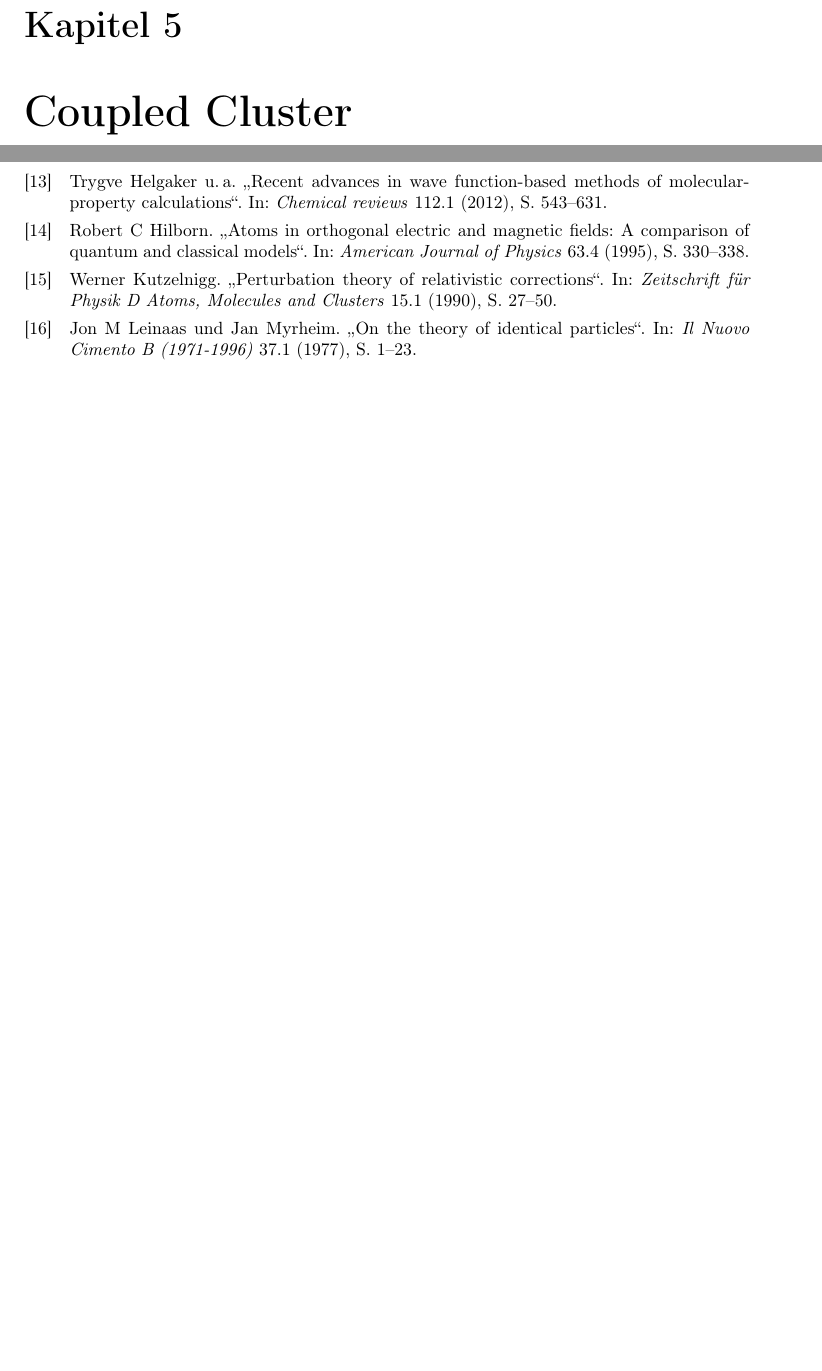
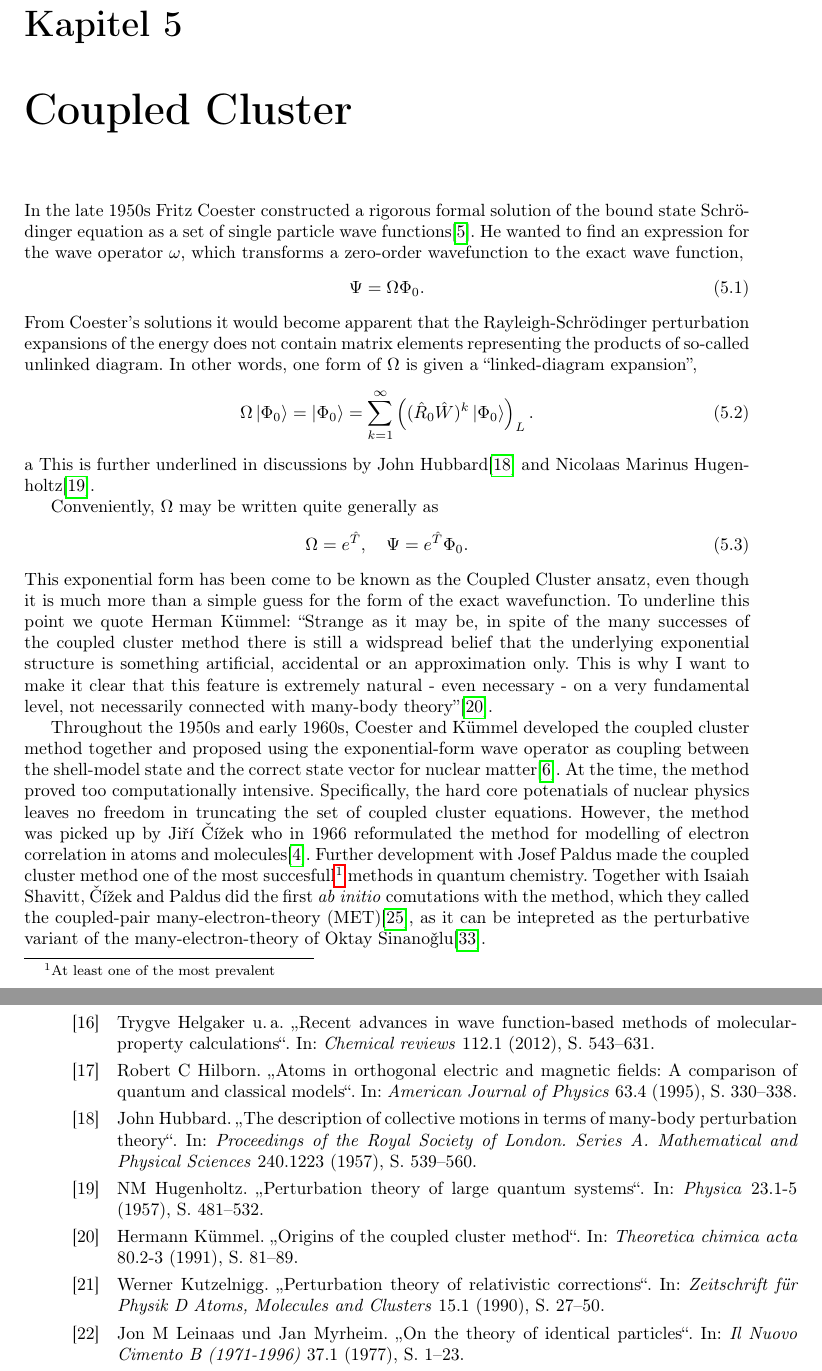
Before and after one commit to gregwinther/taifun, a LaTeX thesis (main.tex, which reads packages.sty, references.bib, theory/many_body/coupled_cluster.tex): two parts of pages 37 and 71 of 72 before the commit and two parts of pages 37 and 72 of 73 after it, joined at a grey line, cut so that both start at the same text, the shorter picture padded with empty space. Compiled offline with pdfLaTeX.

Commit message:
Write CC intro/history.

```diff
--- a/packages.sty
+++ b/packages.sty
@@ -27,6 +27,7 @@
 \usepackage[breaklinks=true]{hyperref}
 
 \usepackage[T1]{fontenc}
+\usepackage[utf8]{inputenc}
 \usepackage[top=4cm,bottom=4cm,left=2.8cm,right=3.75cm,asymmetric,twoside]{geometry}
 \usepackage{epigraph}
 \usepackage{dsfont}
--- a/references.bib
+++ b/references.bib
@@ -306,3 +316,21 @@
   year={1998},
   publisher={IOP Publishing}
 }
+
+@article{hubbard1957description,
+  title={The description of collective motions in terms of many-body perturbation theory},
+  author={Hubbard, John},
+  journal={Proceedings of the Royal Society of London. Series A. Mathematical and Physical Sciences},
+  volume={240},
+  number={1223},
+  pages={539--560},
+  year={1957},
+  publisher={The Royal Society London}
+}
+
+@article{hugenholtz1957perturbation,
+  title={Perturbation theory of large quantum systems},
+  author={Hugenholtz, NM},
+  journal={Physica},
+  volume={23},
+  number={1-5},
@@ -308,0 +342,8 @@
+@article{kummel1991origins,
+  title={Origins of the coupled cluster method},
+  author={K{\"u}mmel, Hermann},
+  journal={Theoretica chimica acta},
+  volume={80},
+  number={2-3},
+  pages={81--89},
+  year={1991},
@@ -308,0 +385 @@
+@article{sinanoglu1964many,
--- a/theory/many_body/coupled_cluster.tex
+++ b/theory/many_body/coupled_cluster.tex
@@ -1,4 +1,52 @@
 \chapter{Coupled Cluster}
+
+In the late 1950s Fritz Coester constructed a rigorous formal solution of the bound
+state Schrödinger equation as a set of single particle wave
+functions\cite{coester1958bound}. He wanted to find an expression for the wave operator
+$\omega$, which transforms a zero-order wavefunction to the exact wave function,
+\begin{equation}
+    \Psi = \Omega \Phi_0.
+\end{equation}
+From Coester's solutions it would become apparent that the Rayleigh-Schrödinger
+perturbation expansions of the energy does not contain matrix elements representing
+the products of so-called unlinked diagram. In other words, one form of $\Omega$ is
+given a ``linked-diagram expansion'',
+\begin{equation}
+    \Omega\ket{\Phi_0} = \ket{\Phi_0}
+    = \sum_{k=1}^\infty\left((\hat{R}_0\hat{W})^k \ket{{\Phi_0}} \right)_L.
+\end{equation}a
+This is further underlined in discussions by John Hubbard\cite{hubbard1957description}
+and Nicolaas Marinus Hugenholtz\cite{hugenholtz1957perturbation}.
+
+Conveniently, $\Omega$ may be written quite generally as
+\begin{equation}
+    \Omega = e^{\hat{T}}, \quad \Psi = e^{\hat{T}}\Phi_0.
+\end{equation}
+This exponential form has been come to be known as the Coupled Cluster ansatz, even
+though it is much more than a simple guess for the form of the exact wavefunction.
+To underline this point we quote Herman Kümmel: ``Strange as it may be, in spite of
+the many successes of the coupled cluster method there is still a widspread belief
+that the underlying exponential structure is something artificial, accidental or
+an approximation only. This is why I want to make it clear that this feature is
+extremely natural - even necessary - on a very fundamental level, not necessarily
+connected with many-body theory''\cite{kummel1991origins}.
+
+Throughout the 1950s and early 1960s, Coester and Kümmel developed the coupled cluster method together and
+proposed using the exponential-form wave operator as coupling between the shell-model
+state and the correct state vector for nuclear matter\cite{coester1960short}. At the time,
+the method proved too computationally intensive. Specifically, the hard core potenatials
+of nuclear physics leaves no freedom in truncating the set of coupled cluster equations.
+However, the method was picked up by
+Ji\v{r}\'{i} \v{C}\'{i}\v{z}ek who
+in 1966 reformulated the method for modelling of electron correlation in atoms and
+molecules\cite{vcivzek1966correlation}. Further development with Josef Paldus
+made the coupled cluster method one of the most succesfull\footnote{At least one of the
+most prevalent} methods in quantum chemistry. Together with Isaiah Shavitt,
+\v{C}\'{i}\v{z}ek and Paldus did the first \emph{ab initio} comutations with the method,
+which they called the coupled-pair many-electron-theory (MET)\cite{paldus1972correlation},
+as it can be intepreted as the perturbative variant of the many-electron-theory of
+Oktay Sinano\v{g}lu\cite{sinanoglu1964many}.
+
 
 \section{Coupled-Cluster Doubles (CCD)}
 
```
Also changed, not shown: main.pdf, references.bib (57 more changed lines).
